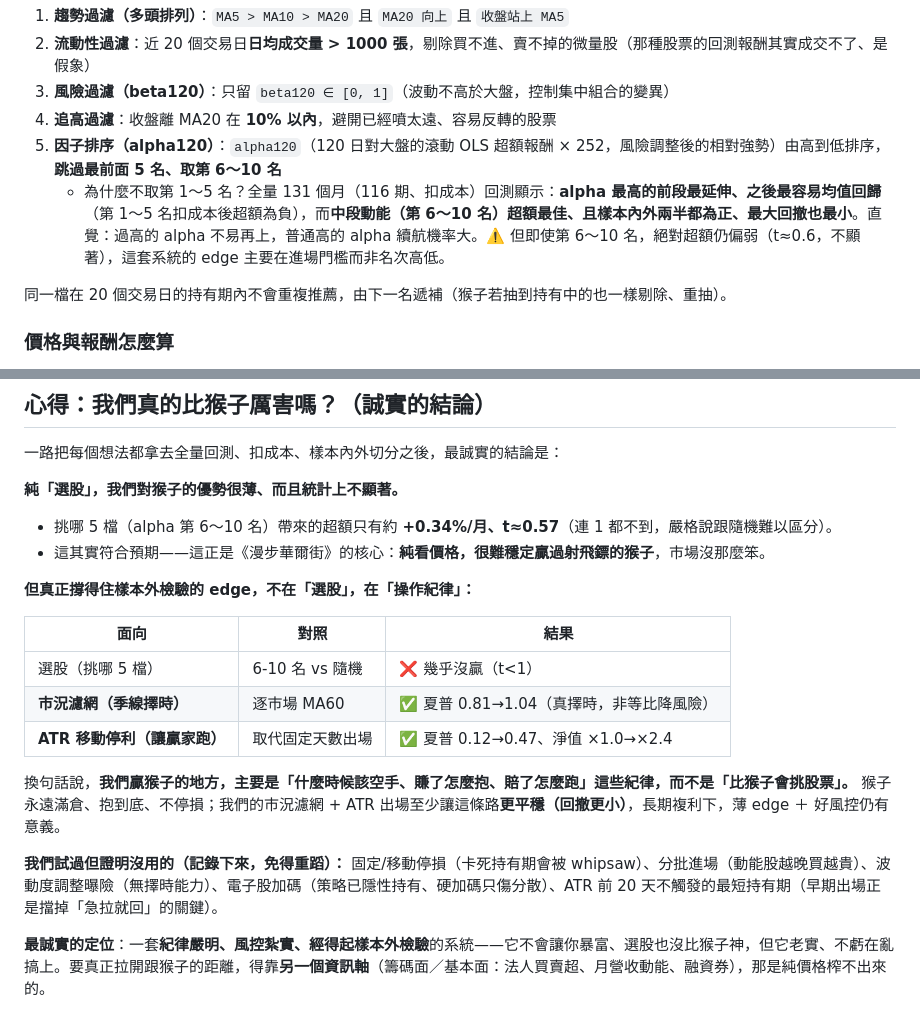
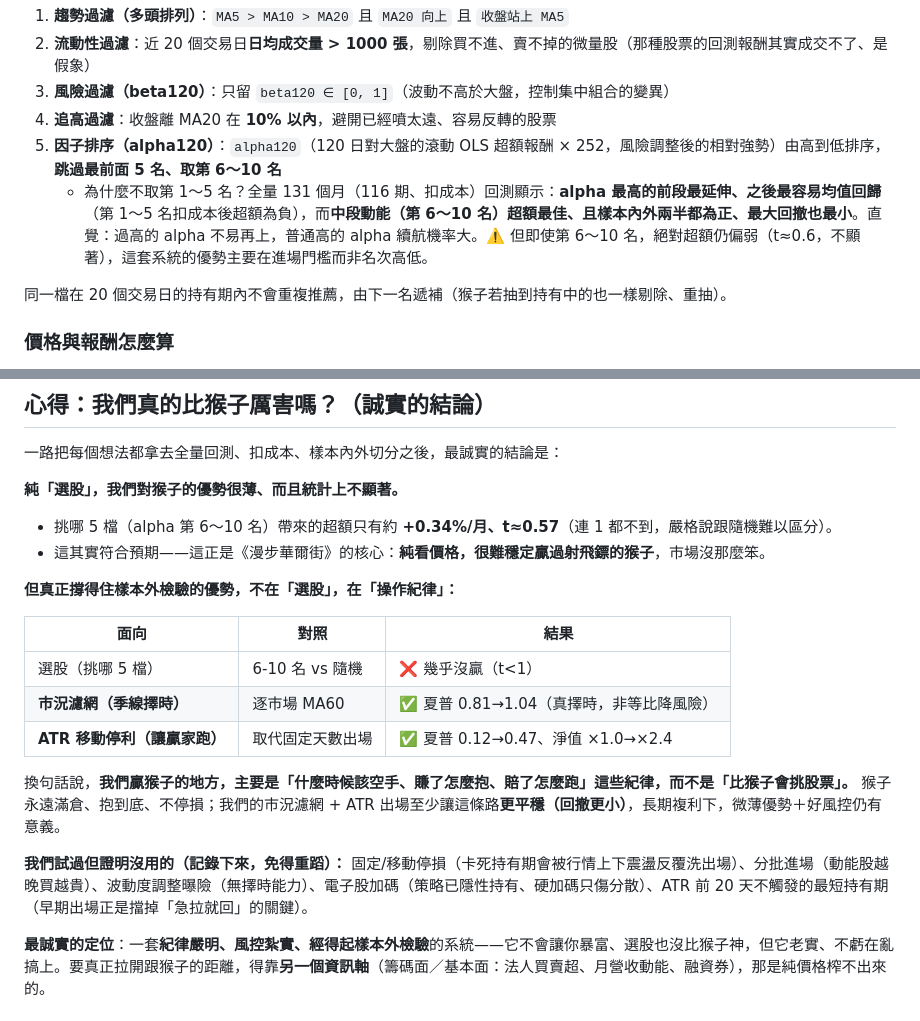
Before and after one commit to w2xg2022/twstock-signal, a Markdown page: README.md, 2 parts joined by grey strips. Rendered like a GitHub page.

Commit message:
README英文詞改中文:edge→優勢、whipsaw→行情上下震盪反覆洗出場

```diff
--- a/README.md
+++ b/README.md
@@ -18,7 +18,7 @@
 3. **風險過濾（beta120）**：只留 `beta120 ∈ [0, 1]`（波動不高於大盤，控制集中組合的變異）
 4. **追高過濾**：收盤離 MA20 在 **10% 以內**，避開已經噴太遠、容易反轉的股票
 5. **因子排序（alpha120）**：`alpha120`（120 日對大盤的滾動 OLS 超額報酬 × 252，風險調整後的相對強勢）由高到低排序，**跳過最前面 5 名、取第 6～10 名**
-   - 為什麼不取第 1～5 名？全量 131 個月（116 期、扣成本）回測顯示：**alpha 最高的前段最延伸、之後最容易均值回歸**（第 1～5 名扣成本後超額為負），而**中段動能（第 6～10 名）超額最佳、且樣本內外兩半都為正、最大回撤也最小**。直覺：過高的 alpha 不易再上，普通高的 alpha 續航機率大。⚠️ 但即使第 6～10 名，絕對超額仍偏弱（t≈0.6，不顯著），這套系統的 edge 主要在進場門檻而非名次高低。
+   - 為什麼不取第 1～5 名？全量 131 個月（116 期、扣成本）回測顯示：**alpha 最高的前段最延伸、之後最容易均值回歸**（第 1～5 名扣成本後超額為負），而**中段動能（第 6～10 名）超額最佳、且樣本內外兩半都為正、最大回撤也最小**。直覺：過高的 alpha 不易再上，普通高的 alpha 續航機率大。⚠️ 但即使第 6～10 名，絕對超額仍偏弱（t≈0.6，不顯著），這套系統的優勢主要在進場門檻而非名次高低。
 
 同一檔在 20 個交易日的持有期內不會重複推薦，由下一名遞補（猴子若抽到持有中的也一樣剔除、重抽）。
 
@@ -69,7 +69,7 @@
 - 挑哪 5 檔（alpha 第 6～10 名）帶來的超額只有約 **+0.34%/月、t≈0.57**（連 1 都不到，嚴格說跟隨機難以區分）。
 - 這其實符合預期——這正是《漫步華爾街》的核心：**純看價格，很難穩定贏過射飛鏢的猴子**，市場沒那麼笨。
 
-**但真正撐得住樣本外檢驗的 edge，不在「選股」，在「操作紀律」：**
+**但真正撐得住樣本外檢驗的優勢，不在「選股」，在「操作紀律」：**
 
 | 面向 | 對照 | 結果 |
 |---|---|---|
@@ -77,9 +77,9 @@
 | **市況濾網（季線擇時）** | 逐市場 MA60 | ✅ 夏普 0.81→1.04（真擇時，非等比降風險） |
 | **ATR 移動停利（讓贏家跑）** | 取代固定天數出場 | ✅ 夏普 0.12→0.47、淨值 ×1.0→×2.4 |
 
-換句話說，**我們贏猴子的地方，主要是「什麼時候該空手、賺了怎麼抱、賠了怎麼跑」這些紀律，而不是「比猴子會挑股票」。** 猴子永遠滿倉、抱到底、不停損；我們的市況濾網 + ATR 出場至少讓這條路**更平穩（回撤更小）**，長期複利下，薄 edge ＋ 好風控仍有意義。
+換句話說，**我們贏猴子的地方，主要是「什麼時候該空手、賺了怎麼抱、賠了怎麼跑」這些紀律，而不是「比猴子會挑股票」。** 猴子永遠滿倉、抱到底、不停損；我們的市況濾網 + ATR 出場至少讓這條路**更平穩（回撤更小）**，長期複利下，微薄優勢＋好風控仍有意義。
 
-**我們試過但證明沒用的（記錄下來，免得重蹈）：** 固定/移動停損（卡死持有期會被 whipsaw）、分批進場（動能股越晚買越貴）、波動度調整曝險（無擇時能力）、電子股加碼（策略已隱性持有、硬加碼只傷分散）、ATR 前 20 天不觸發的最短持有期（早期出場正是擋掉「急拉就回」的關鍵）。
+**我們試過但證明沒用的（記錄下來，免得重蹈）：** 固定/移動停損（卡死持有期會被行情上下震盪反覆洗出場）、分批進場（動能股越晚買越貴）、波動度調整曝險（無擇時能力）、電子股加碼（策略已隱性持有、硬加碼只傷分散）、ATR 前 20 天不觸發的最短持有期（早期出場正是擋掉「急拉就回」的關鍵）。
 
 **最誠實的定位**：一套**紀律嚴明、風控紮實、經得起樣本外檢驗**的系統——它不會讓你暴富、選股也沒比猴子神，但它老實、不虧在亂搞上。要真正拉開跟猴子的距離，得靠**另一個資訊軸**（籌碼面／基本面：法人買賣超、月營收動能、融資券），那是純價格榨不出來的。
 
```
